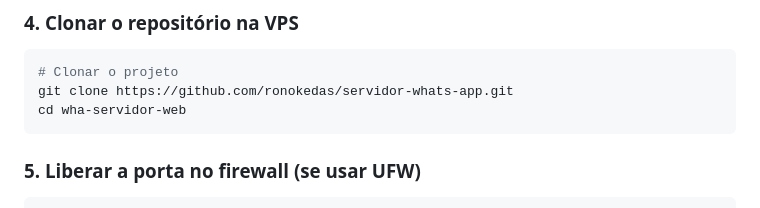
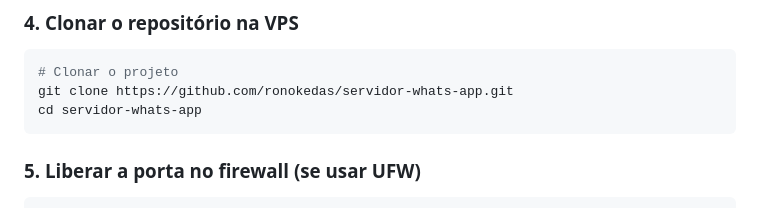
Before and after one commit to ronokedas/servidor-whats-app, a Markdown page: README.md, the part around the change. Drawn GitHub-style.

Commit message:
Atualiza README.md

````diff
--- a/README.md
+++ b/README.md
@@ -72,7 +72,7 @@ docker compose --version
 ```bash
 # Clonar o projeto
 git clone https://github.com/ronokedas/servidor-whats-app.git
-cd wha-servidor-web
+cd servidor-whats-app
 ```
 
 ### 5. Liberar a porta no firewall (se usar UFW)
````
